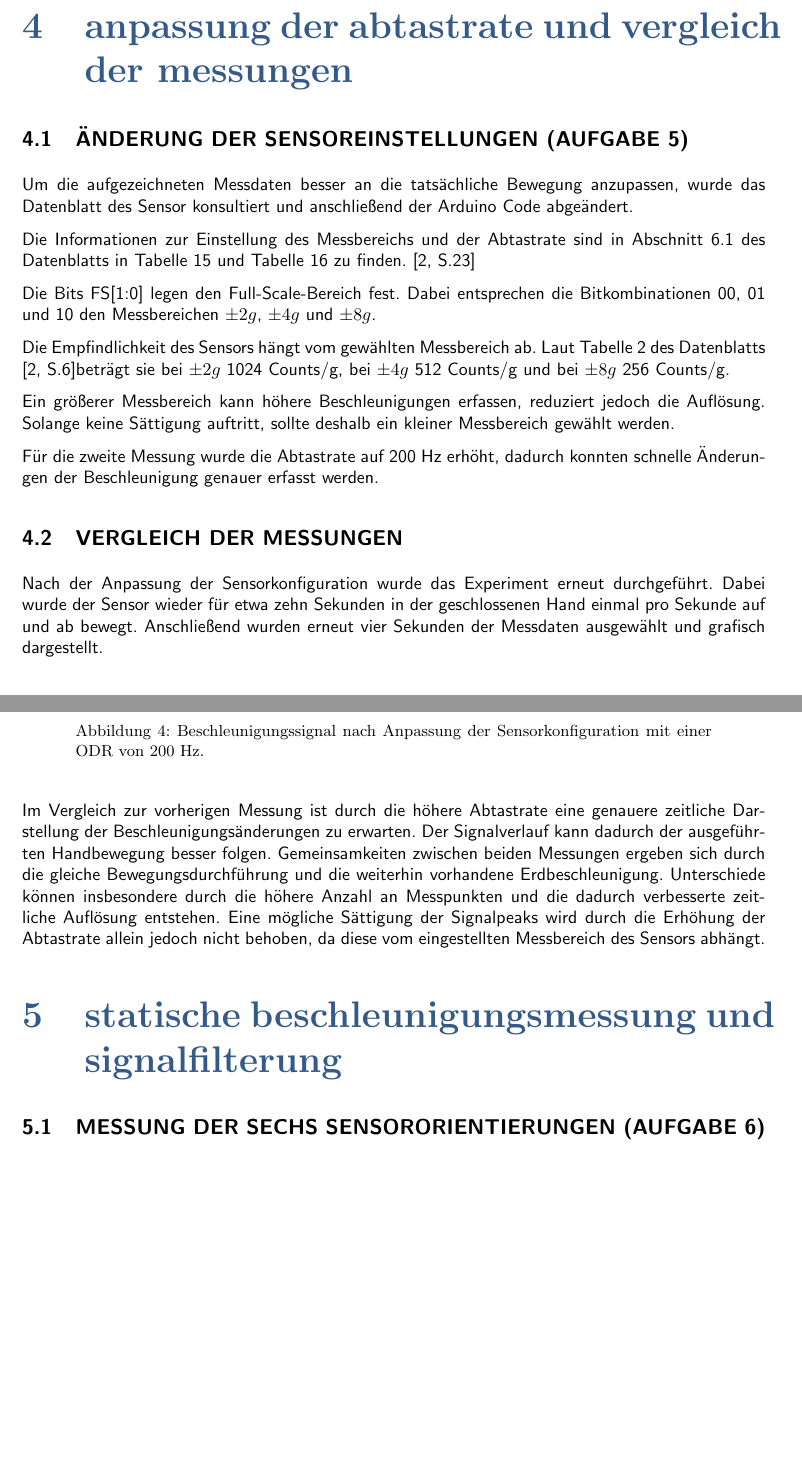
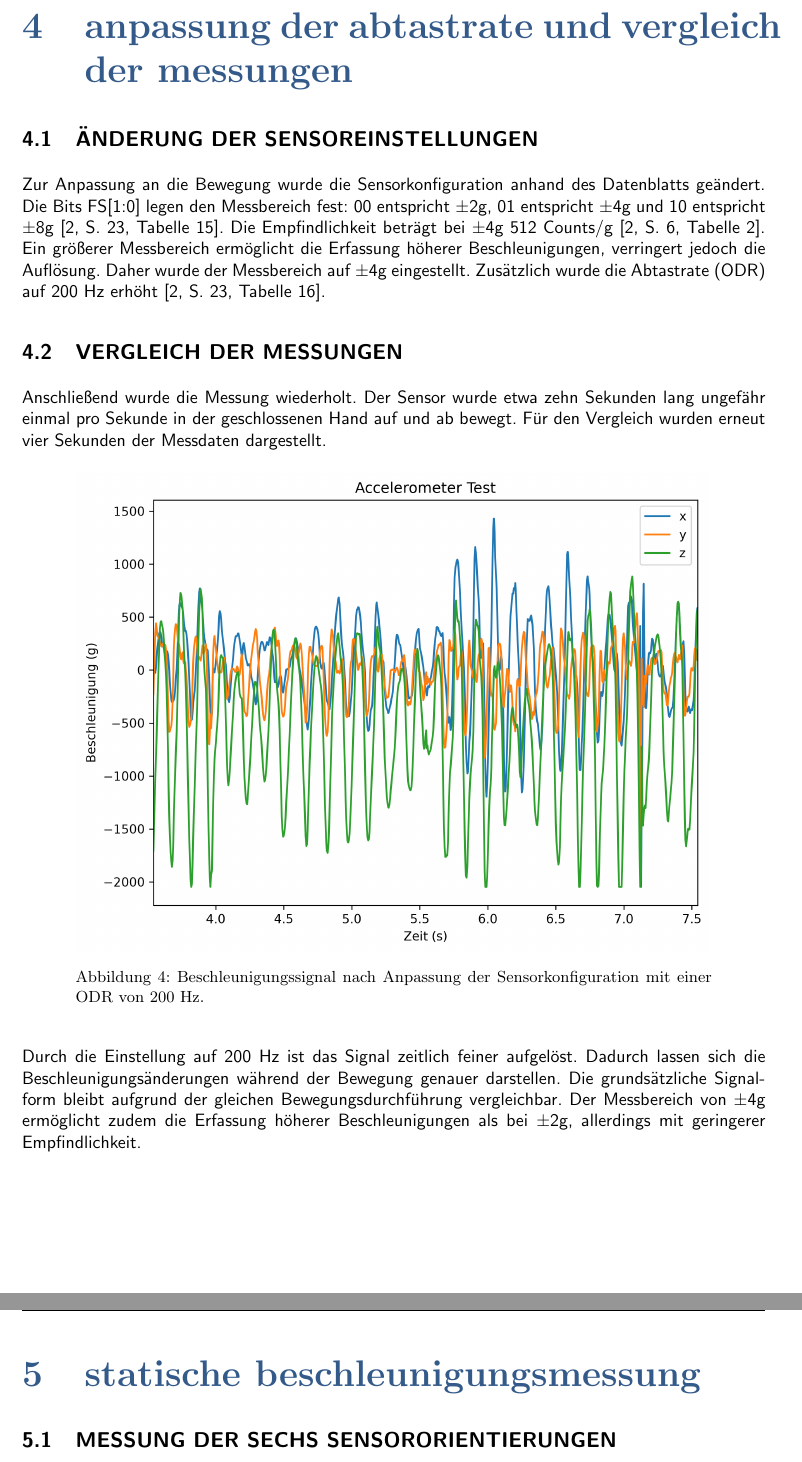
Before and after one commit to Luisa-Kneppel/Biosignalverarbeitung, a LaTeX thesis (Laborbericht/laborbericht.tex): two parts of pages 7 and 8 of 11, joined at a grey line, cut so that both start at the same text, the shorter picture padded with empty space. Compiled offline with pdfLaTeX.

Commit message:
Aufgabe 5

```diff
--- a/Laborbericht/laborbericht.tex
+++ b/Laborbericht/laborbericht.tex
@@ -295,23 +295,12 @@ Zusätzlich können unregelmäßige Handbewegungen zu Schwankungen im aufgezeich
 
 \section{Anpassung der Abtastrate und Vergleich der Messungen}
 
-\subsection{Änderung der Sensoreinstellungen (Aufgabe 5)}
-Um die aufgezeichneten Messdaten besser an die tatsächliche Bewegung anzupassen, wurde das Datenblatt des Sensor konsultiert und anschließend der Arduino Code abgeändert.
-
-Die Informationen zur Einstellung des Messbereichs und der Abtastrate sind in Abschnitt 6.1 des Datenblatts in Tabelle 15 und Tabelle 16 zu finden. \cite[S.23]{nxp_mma8452q}
-
-Die Bits FS[1:0] legen den Full-Scale-Bereich fest. Dabei entsprechen die Bitkombinationen 00, 01 und 10 den Messbereichen $\pm 2g$, $\pm 4g$ und $\pm 8g$.
-
-Die Empfindlichkeit des Sensors hängt vom gewählten Messbereich ab. Laut Tabelle 2 des Datenblatts \cite[S.6]{nxp_mma8452q}beträgt sie bei $\pm 2g$ 1024 Counts/g, bei $\pm 4g$ 512 Counts/g und bei $\pm 8g$ 256 Counts/g.
-
-Ein größerer Messbereich kann höhere Beschleunigungen erfassen, reduziert jedoch die Auflösung. Solange keine Sättigung auftritt, sollte deshalb ein kleiner Messbereich gewählt werden.
-
-Für die zweite Messung wurde die Abtastrate auf 200 Hz erhöht, dadurch konnten schnelle Änderungen der Beschleunigung genauer erfasst werden.
+\subsection{Änderung der Sensoreinstellungen}
+Zur Anpassung an die Bewegung wurde die Sensorkonfiguration anhand des Datenblatts geändert. Die Bits FS[1:0] legen den Messbereich fest: 00 entspricht ±2g, 01 entspricht ±4g und 10 entspricht ±8g \cite[S.~23, Tabelle 15]{nxp_mma8452q}. Die Empfindlichkeit beträgt bei ±4g 512 Counts/g \cite[S.~6, Tabelle 2]{nxp_mma8452q}. Ein größerer Messbereich ermöglicht die Erfassung höherer Beschleunigungen, verringert jedoch die Auflösung. Daher wurde der Messbereich auf ±4g eingestellt. Zusätzlich wurde die Abtastrate (ODR) auf 200 Hz erhöht \cite[S.~23, Tabelle 16]{nxp_mma8452q}.
 
 \subsection{Vergleich der Messungen}
 
-Nach der Anpassung der Sensorkonfiguration wurde das Experiment erneut durchgeführt. Dabei wurde der Sensor wieder für etwa zehn Sekunden in der geschlossenen Hand einmal pro Sekunde auf und ab bewegt. Anschließend wurden erneut vier Sekunden der Messdaten ausgewählt und grafisch dargestellt.
-
+Anschließend wurde die Messung wiederholt. Der Sensor wurde etwa zehn Sekunden lang ungefähr einmal pro Sekunde in der geschlossenen Hand auf und ab bewegt. Für den Vergleich wurden erneut vier Sekunden der Messdaten dargestellt.
 
 \begin{figure}[H]
      \centering
@@ -320,12 +309,11 @@ Nach der Anpassung der Sensorkonfiguration wurde das Experiment erneut durchgef
      \label{fig:aufgabe5}
 \end{figure}
 
-Im Vergleich zur vorherigen Messung ist durch die höhere Abtastrate eine genauere zeitliche Darstellung der Beschleunigungsänderungen zu erwarten. Der Signalverlauf kann dadurch der ausgeführten Handbewegung besser folgen. Gemeinsamkeiten zwischen beiden Messungen ergeben sich durch die gleiche
-Bewegungsdurchführung und die weiterhin vorhandene Erdbeschleunigung. Unterschiede können insbesondere durch die höhere Anzahl an Messpunkten und die dadurch verbesserte zeitliche Auflösung entstehen. Eine mögliche Sättigung der Signalpeaks wird durch die Erhöhung der Abtastrate allein jedoch nicht behoben, da diese vom eingestellten Messbereich des Sensors abhängt.
+Durch die Einstellung auf 200 Hz ist das Signal zeitlich feiner aufgelöst. Dadurch lassen sich die Beschleunigungsänderungen während der Bewegung genauer darstellen. Die grundsätzliche Signalform bleibt aufgrund der gleichen Bewegungsdurchführung vergleichbar. Der Messbereich von ±4g ermöglicht zudem die Erfassung höherer Beschleunigungen als bei ±2g, allerdings mit geringerer Empfindlichkeit.
 
-\section{Statische Beschleunigungsmessung und Signalfilterung}
+\section{Statische Beschleunigungsmessung}
 
-\subsection{Messung der sechs Sensororientierungen (Aufgabe 6)}
+\subsection{Messung der sechs Sensororientierungen}
 
 Zur Überprüfung der Messgenauigkeit des Beschleunigungssensors wurden alle drei Sensorachsen (X, Y und Z) jeweils nach oben und nach unten ausgerichtet. Daraus ergeben sich insgesamt sechs verschiedene Sensororientierungen. Die Messwerte aller sechs Orientierungen wurden gemeinsam in einem Diagramm dargestellt.
 
```
Also changed, not shown: Laborbericht/laborbericht.pdf, Laborbericht/laborbericht.tex (18 more changed lines), 7 other files.
